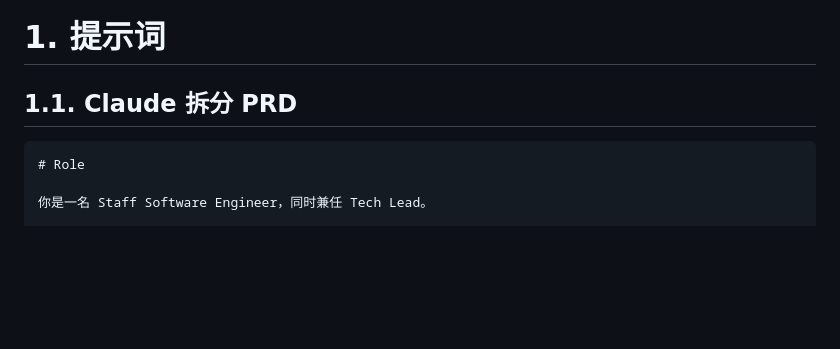
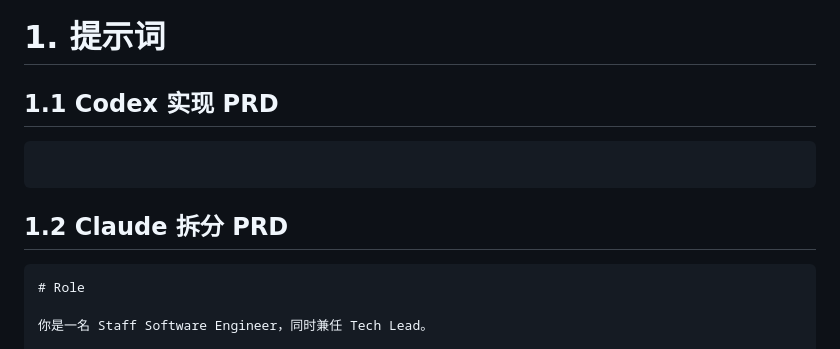
Before and after one commit to H-1234-S/Note, a Markdown page: 项目/Volcano/logs.md, the part around the change. Drawn GitHub-style; blank space fills up the shorter version.

````diff
--- a/项目/Volcano/logs.md
+++ b/项目/Volcano/logs.md
@@ -1,6 +1,12 @@
 # 1. 提示词
 
-## 1.1. Claude 拆分 PRD
+## 1.1 Codex 实现 PRD
+
+```
+
+```
+
+## 1.2 Claude 拆分 PRD
 
 ```
 # Role
````
Also changed, not shown: 项目/Volcano/01_EPIC_基础工程搭建.md (added, +350 -0 lines), 项目/Volcano/02_EPIC_用户认证与权限.md (added, +250 -0 lines).
